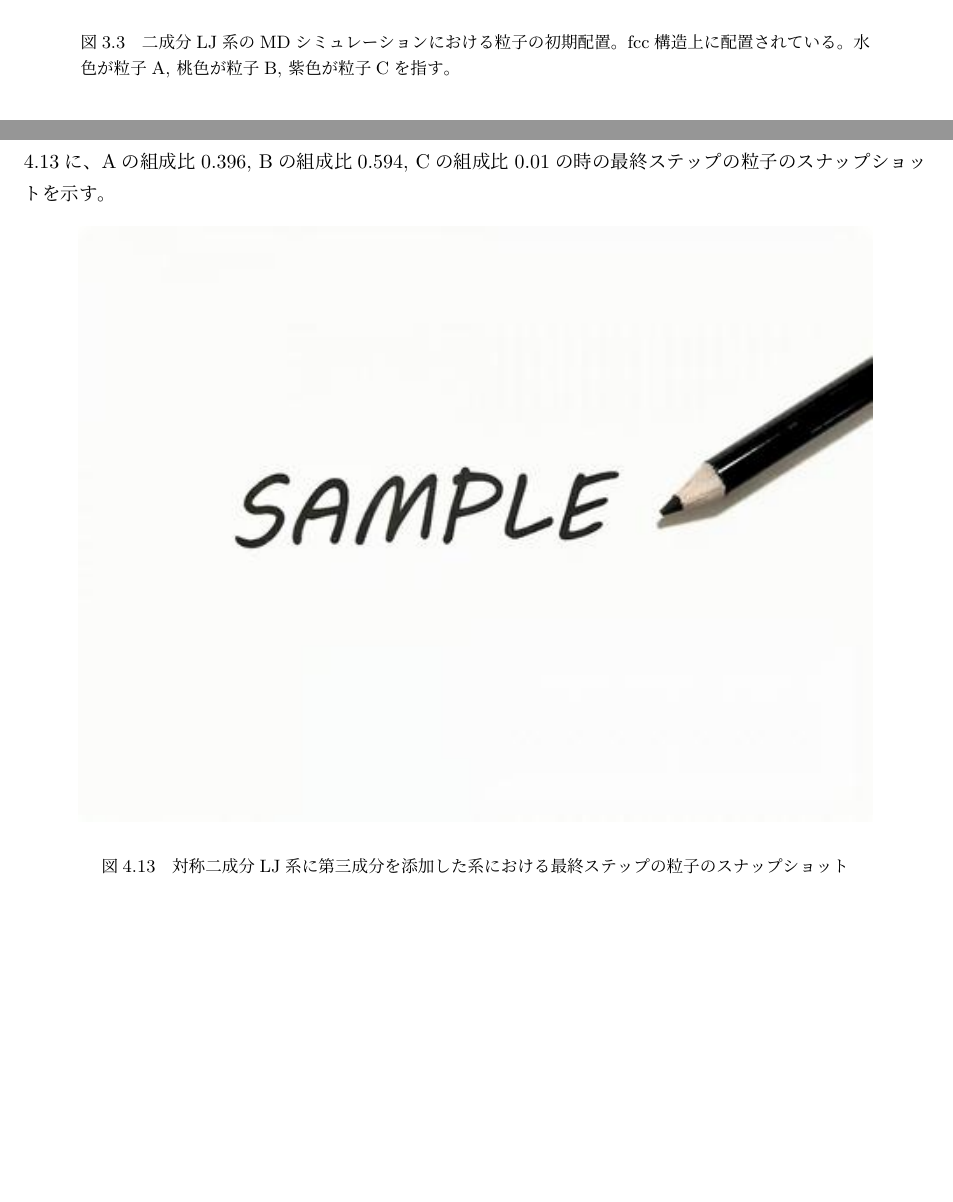
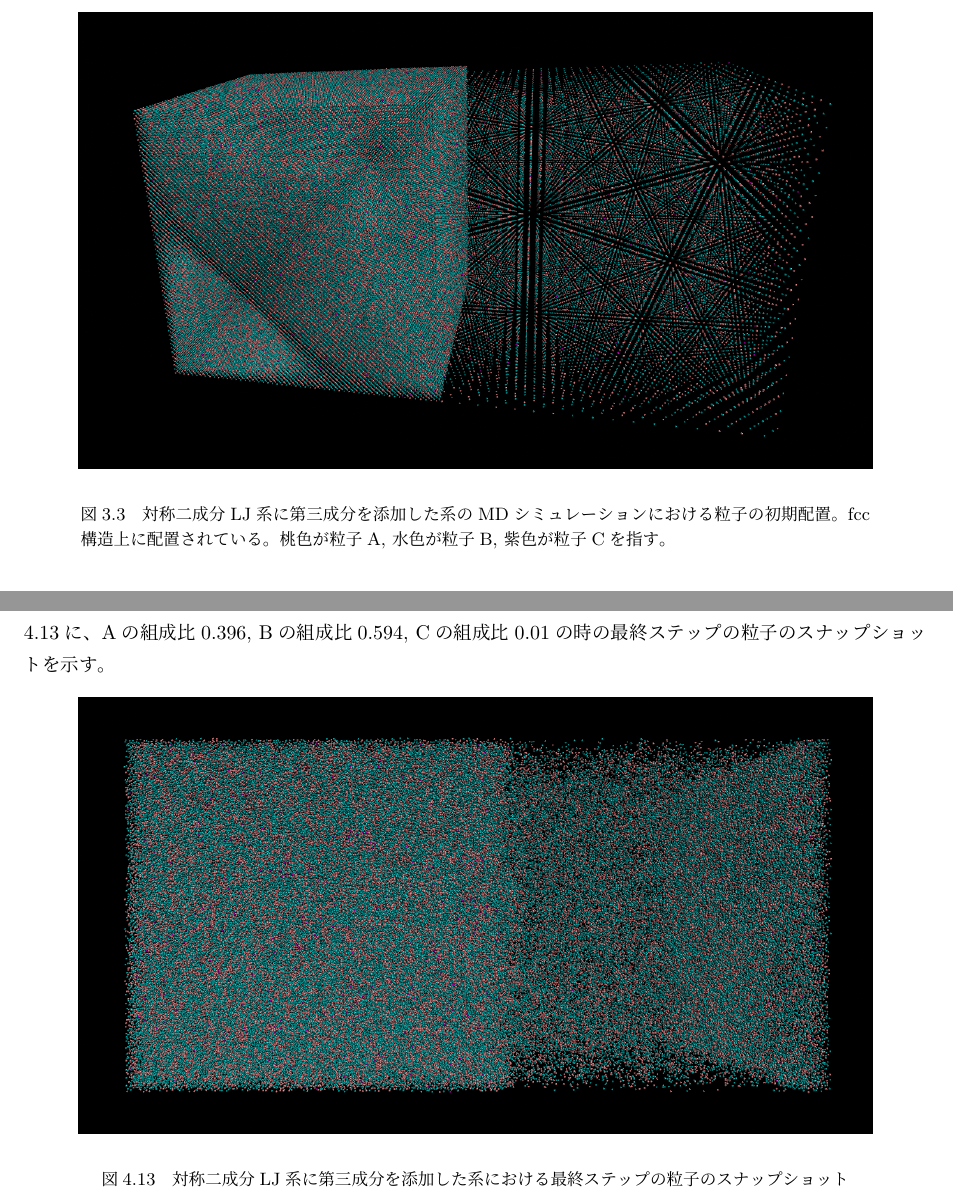
Before and after one commit to bwkw/master-thesis, a LaTeX thesis (thesis.tex): two parts of pages 24 and 38 of 53 before the commit and two parts of pages 24 and 36 of 51 after it, joined at a grey line, cut so that both start at the same text, the shorter picture padded with empty space. Compiled offline with pLaTeX and dvipdfmx.

Commit message:
:sparkles: 第三成分を添加した系の初期状態の図を差し替え

```diff
--- a/thesis.tex
+++ b/thesis.tex
@@ -752,10 +752,10 @@ LJ系では、ある温度、密度条件では気相と液相が相分離する
 
 \begin{figure}[htbp]
     \begin{center}
-        \includegraphics[width=14cm]{fig/lan278176-lbn417263-lcn7025-ran7782-rbn11673-rcn197/lan139088-lbn556351-lcn7025-ran3891-rbn15564-rcn197-first.png}
+        \includegraphics[width=14cm]{fig/lan278176-lbn417263-lcn7025-ran7782-rbn11673-rcn197/lan278176-lbn417263-lcn7025-ran7782-rbn11673-rcn197-first.png}
     \end{center}
-    \caption{二成分LJ系のMDシミュレーションにおける粒子の初期配置。fcc構造上に配置されている。水色が粒子A, 桃色が粒子B, 紫色が粒子Cを指す。}
-    \label{fig:lan139088-lbn556351-lcn7025-ran3891-rbn15564-rcn197-first}
+    \caption{対称二成分LJ系に第三成分を添加した系のMDシミュレーションにおける粒子の初期配置。fcc構造上に配置されている。桃色が粒子A, 水色が粒子B, 紫色が粒子Cを指す。}
+    \label{fig:lan278176-lbn417263-lcn7025-ran7782-rbn11673-rcn197-first}
 \end{figure}
 
 \newpage
@@ -1015,7 +1014,7 @@ LJ系では、ある温度、密度条件では気相と液相が相分離する
 
 \begin{figure}[htbp]
     \begin{center}
-        \includegraphics[width=14cm]{fig/sample.jpeg}
+        \includegraphics[width=14cm]{fig/lan278176-lbn417263-lcn7025-ran7782-rbn11673-rcn197/lan278176-lbn417263-lcn7025-ran7782-rbn11673-rcn197-last.png}
     \end{center}
     \caption{対称二成分LJ系に第三成分を添加した系における最終ステップの粒子のスナップショット}
     \label{fig:bi-component-addition-of-3rd-component-highest-purity-sample}
```
Also changed, not shown: fig/lan278176-lbn417263-lcn7025-ran7782-rbn11673-rcn197/lan139088-lbn556351-lcn7025-ran3891-rbn15564-rcn197-first.png (deleted), fig/lan278176-lbn417263-lcn7025-ran7782-rbn11673-rcn197/lan278176-lbn417263-lcn7025-ran7782-rbn11673-rcn197-first.png (added), fig/lan278176-lbn417263-lcn7025-ran7782-rbn11673-rcn197/lan278176-lbn417263-lcn7025-ran7782-rbn11673-rcn197-last.png (added), thesis.tex (5 more changed lines).
